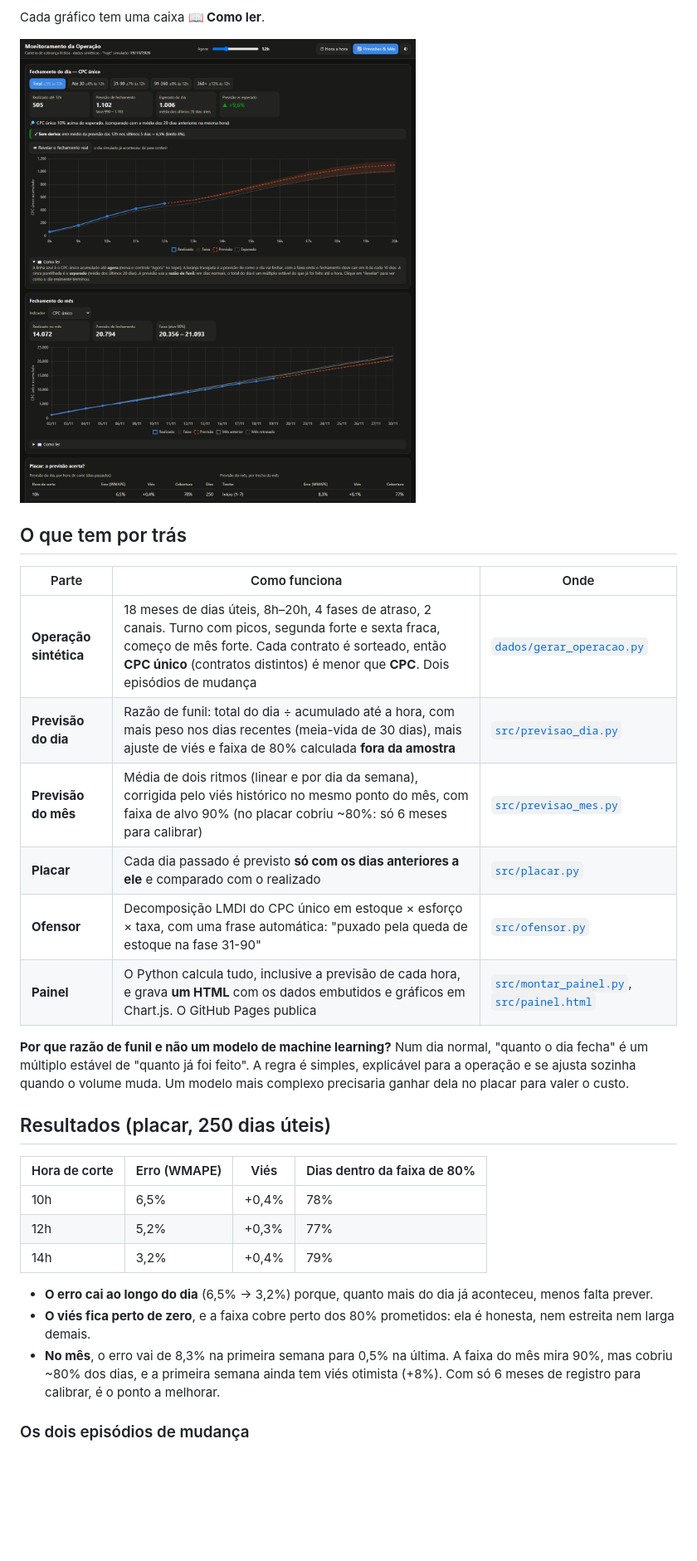
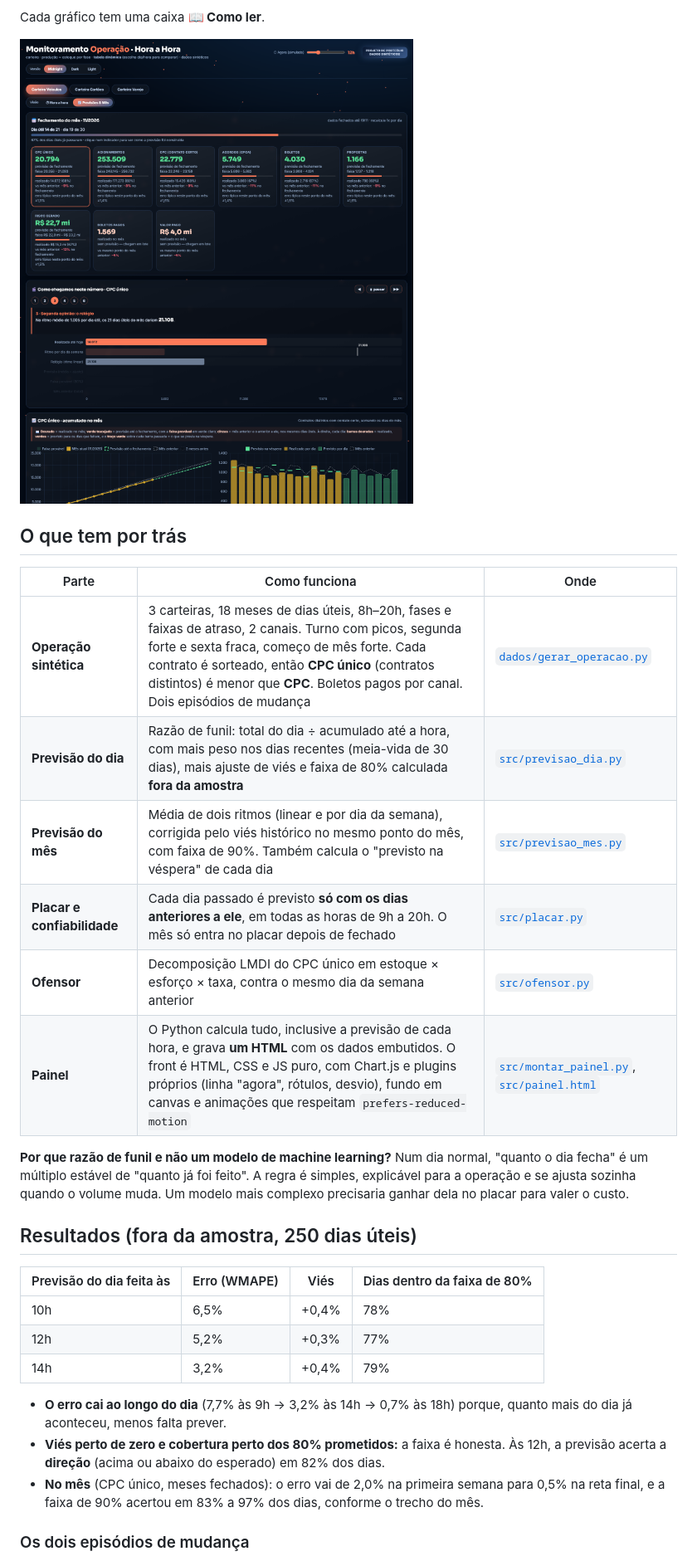
Before and after one commit to Alajunior/monitoramento-operacao-cobranca, a Markdown page: README.md, the part around one of its changes. Shown at 83% size. Drawn GitHub-style; pictures changed too: docs/painel_previsoes.png; blank space fills up the shorter version.

```diff
--- a/README.md
+++ b/README.md
@@ -29,26 +32,26 @@ Cada gráfico tem uma caixa **📖 Como ler**.
 
 | Parte | Como funciona | Onde |
 |---|---|---|
-| **Operação sintética** | 18 meses de dias úteis, 8h–20h, 4 fases de atraso, 2 canais. Turno com picos, segunda forte e sexta fraca, começo de mês forte. Cada contrato é sorteado, então **CPC único** (contratos distintos) é menor que **CPC**. Dois episódios de mudança | [`dados/gerar_operacao.py`](dados/gerar_operacao.py) |
+| **Operação sintética** | 3 carteiras, 18 meses de dias úteis, 8h–20h, fases e faixas de atraso, 2 canais. Turno com picos, segunda forte e sexta fraca, começo de mês forte. Cada contrato é sorteado, então **CPC único** (contratos distintos) é menor que **CPC**. Boletos pagos por canal. Dois episódios de mudança | [`dados/gerar_operacao.py`](dados/gerar_operacao.py) |
 | **Previsão do dia** | Razão de funil: total do dia ÷ acumulado até a hora, com mais peso nos dias recentes (meia-vida de 30 dias), mais ajuste de viés e faixa de 80% calculada **fora da amostra** | [`src/previsao_dia.py`](src/previsao_dia.py) |
-| **Previsão do mês** | Média de dois ritmos (linear e por dia da semana), corrigida pelo viés histórico no mesmo ponto do mês, com faixa de alvo 90% (no placar cobriu ~80%: só 6 meses para calibrar) | [`src/previsao_mes.py`](src/previsao_mes.py) |
-| **Placar** | Cada dia passado é previsto **só com os dias anteriores a ele** e comparado com o realizado | [`src/placar.py`](src/placar.py) |
-| **Ofensor** | Decomposição LMDI do CPC único em estoque × esforço × taxa, com uma frase automática: "puxado pela queda de estoque na fase 31-90" | [`src/ofensor.py`](src/ofensor.py) |
-| **Painel** | O Python calcula tudo, inclusive a previsão de cada hora, e grava **um HTML** com os dados embutidos e gráficos em Chart.js. O GitHub Pages publica | [`src/montar_painel.py`](src/montar_painel.py), [`src/painel.html`](src/painel.html) |
+| **Previsão do mês** | Média de dois ritmos (linear e por dia da semana), corrigida pelo viés histórico no mesmo ponto do mês, com faixa de 90%. Também calcula o "previsto na véspera" de cada dia | [`src/previsao_mes.py`](src/previsao_mes.py) |
+| **Placar e confiabilidade** | Cada dia passado é previsto **só com os dias anteriores a ele**, em todas as horas de 9h a 20h. O mês só entra no placar depois de fechado | [`src/placar.py`](src/placar.py) |
+| **Ofensor** | Decomposição LMDI do CPC único em estoque × esforço × taxa, contra o mesmo dia da semana anterior | [`src/ofensor.py`](src/ofensor.py) |
+| **Painel** | O Python calcula tudo, inclusive a previsão de cada hora, e grava **um HTML** com os dados embutidos. O front é HTML, CSS e JS puro, com Chart.js e plugins próprios (linha "agora", rótulos, desvio), fundo em canvas e animações que respeitam `prefers-reduced-motion` | [`src/montar_painel.py`](src/montar_painel.py), [`src/painel.html`](src/painel.html) |
 
 **Por que razão de funil e não um modelo de machine learning?** Num dia normal, "quanto o dia fecha" é um múltiplo estável de "quanto já foi feito". A regra é simples, explicável para a operação e se ajusta sozinha quando o volume muda. Um modelo mais complexo precisaria ganhar dela no placar para valer o custo.
 
-## Resultados (placar, 250 dias úteis)
+## Resultados (fora da amostra, 250 dias úteis)
 
-| Hora de corte | Erro (WMAPE) | Viés | Dias dentro da faixa de 80% |
+| Previsão do dia feita às | Erro (WMAPE) | Viés | Dias dentro da faixa de 80% |
 |---|---|---|---|
 | 10h | 6,5% | +0,4% | 78% |
 | 12h | 5,2% | +0,3% | 77% |
 | 14h | 3,2% | +0,4% | 79% |
 
-- **O erro cai ao longo do dia** (6,5% → 3,2%) porque, quanto mais do dia já aconteceu, menos falta prever.
-- **O viés fica perto de zero**, e a faixa cobre perto dos 80% prometidos: ela é honesta, nem estreita nem larga demais.
-- **No mês**, o erro vai de 8,3% na primeira semana para 0,5% na última. A faixa do mês mira 90%, mas cobriu ~80% dos dias, e a primeira semana ainda tem viés otimista (+8%). Com só 6 meses de registro para calibrar, é o ponto a melhorar.
+- **O erro cai ao longo do dia** (7,7% às 9h → 3,2% às 14h → 0,7% às 18h) porque, quanto mais do dia já aconteceu, menos falta prever.
+- **Viés perto de zero e cobertura perto dos 80% prometidos:** a faixa é honesta. Às 12h, a previsão acerta a **direção** (acima ou abaixo do esperado) em 82% dos dias.
+- **No mês** (CPC único, meses fechados): o erro vai de 2,0% na primeira semana para 0,5% na reta final, e a faixa de 90% acertou em 83% a 97% dos dias, conforme o trecho do mês.
 
 ### Os dois episódios de mudança
 
```
Also changed, not shown: other parts of README.md (+30 -24 lines), docs/painel.png.
